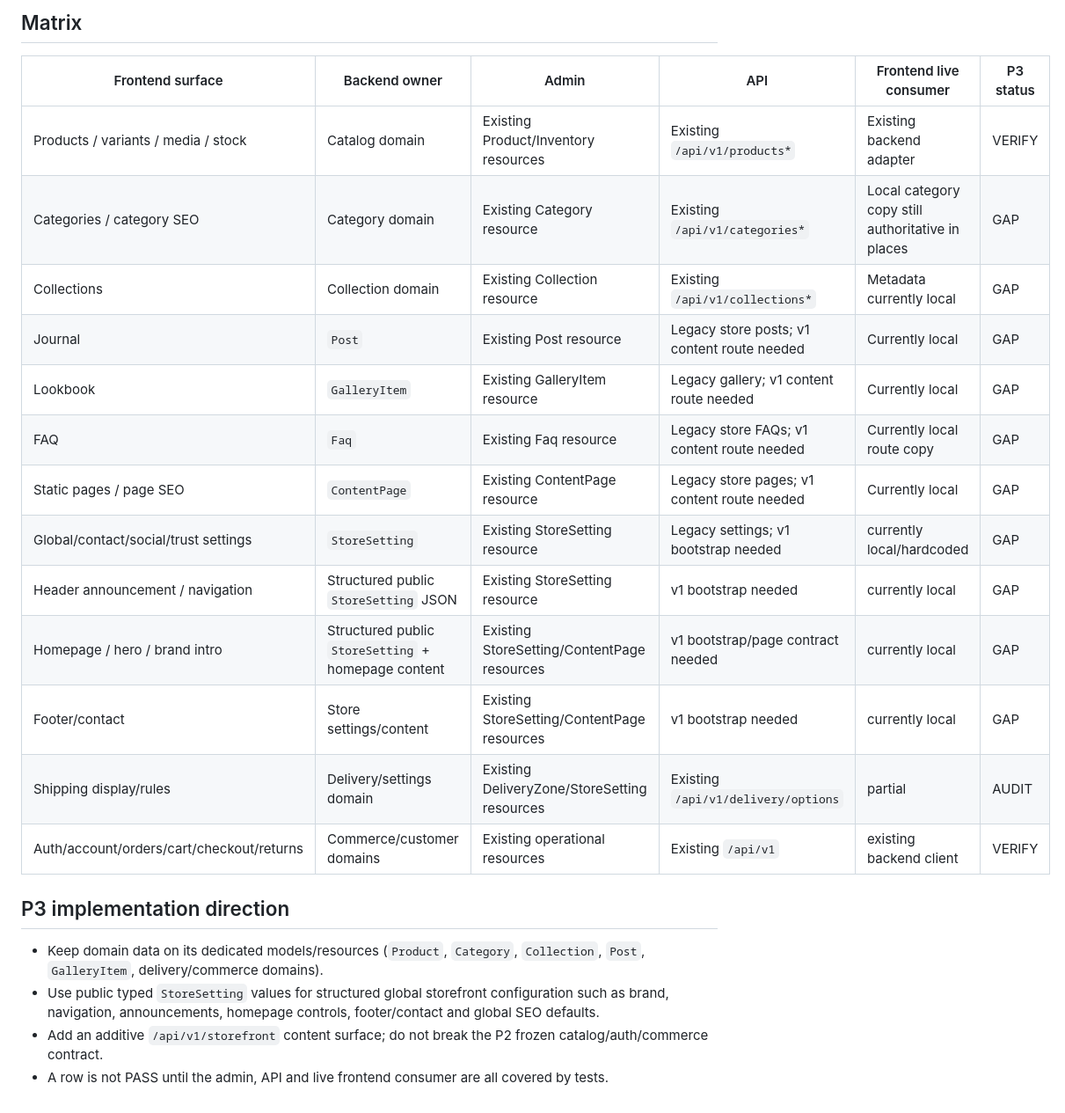
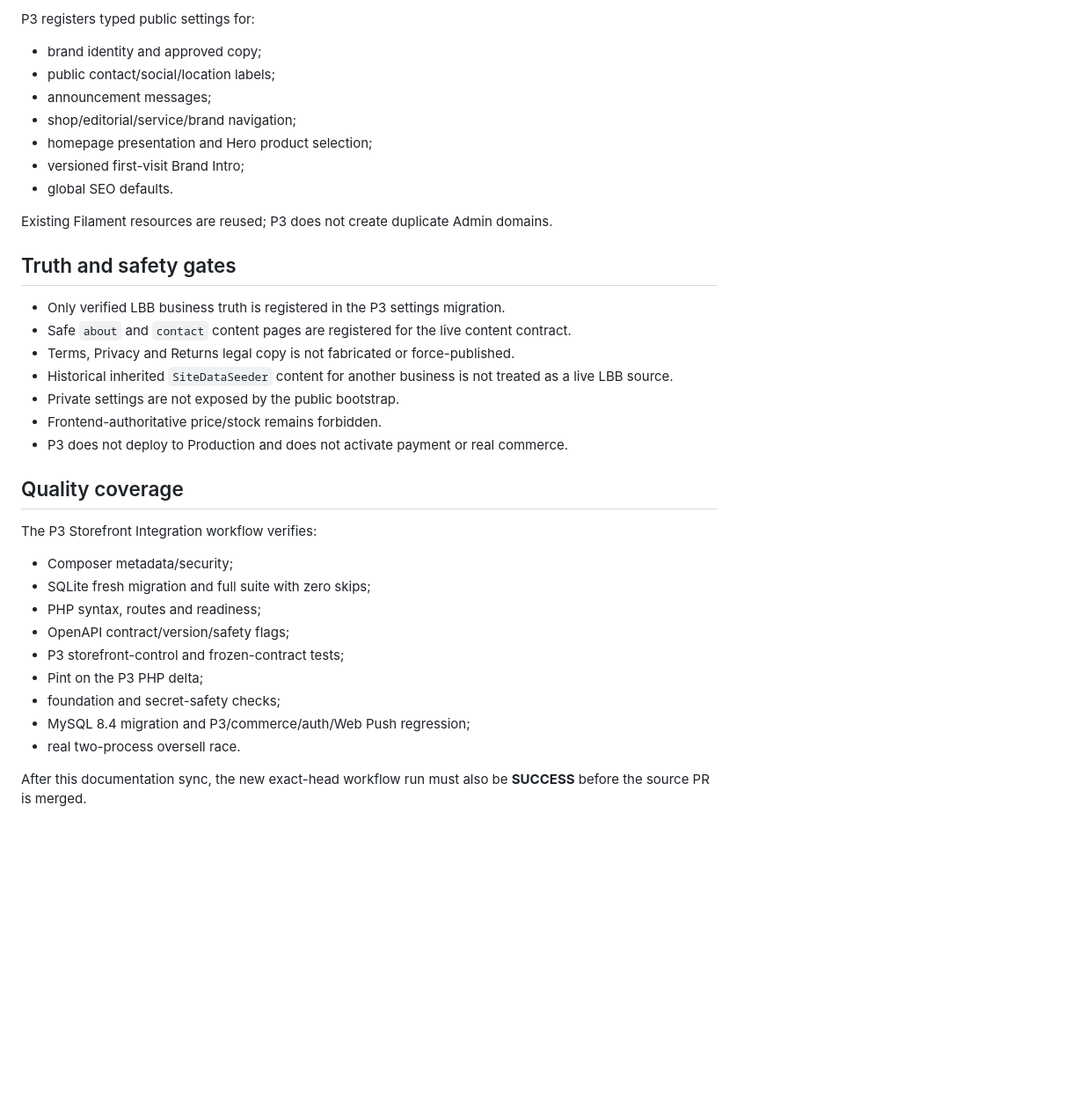
Before and after one commit to sajadkhavas/lbb-backend, a Markdown page: docs/P3_CONTROL_SURFACE_MATRIX.md, the part around one of its changes. Shown at 88% size. GitHub-like rendering; blank space fills up the shorter version.

Commit message:
docs(p3): finalize backend control-surface matrix

```diff
--- a/docs/P3_CONTROL_SURFACE_MATRIX.md
+++ b/docs/P3_CONTROL_SURFACE_MATRIX.md
@@ -44,25 +49,38 @@ Every frontend business/content/config/data surface must have an explicit backen
 
-## Matrix
+P3 registers typed public settings for:
 
-| Frontend surface | Backend owner | Admin | API | Frontend live consumer | P3 status |
-| --- | --- | --- | --- | --- | --- |
-| Products / variants / media / stock | Catalog domain | Existing Product/Inventory resources | Existing `/api/v1/products*` | Existing backend adapter | VERIFY |
-| Categories / category SEO | Category domain | Existing Category resource | Existing `/api/v1/categories*` | Local category copy still authoritative in places | GAP |
-| Collections | Collection domain | Existing Collection resource | Existing `/api/v1/collections*` | Metadata currently local | GAP |
-| Journal | `Post` | Existing Post resource | Legacy store posts; v1 content route needed | Currently local | GAP |
-| Lookbook | `GalleryItem` | Existing GalleryItem resource | Legacy gallery; v1 content route needed | Currently local | GAP |
-| FAQ | `Faq` | Existing Faq resource | Legacy store FAQs; v1 content route needed | Currently local route copy | GAP |
-| Static pages / page SEO | `ContentPage` | Existing ContentPage resource | Legacy store pages; v1 content route needed | Currently local | GAP |
-| Global/contact/social/trust settings | `StoreSetting` | Existing StoreSetting resource | Legacy settings; v1 bootstrap needed | currently local/hardcoded | GAP |
-| Header announcement / navigation | Structured public `StoreSetting` JSON | Existing StoreSetting resource | v1 bootstrap needed | currently local | GAP |
-| Homepage / hero / brand intro | Structured public `StoreSetting` + homepage content | Existing StoreSetting/ContentPage resources | v1 bootstrap/page contract needed | currently local | GAP |
-| Footer/contact | Store settings/content | Existing StoreSetting/ContentPage resources | v1 bootstrap needed | currently local | GAP |
-| Shipping display/rules | Delivery/settings domain | Existing DeliveryZone/StoreSetting resources | Existing `/api/v1/delivery/options` | partial | AUDIT |
-| Auth/account/orders/cart/checkout/returns | Commerce/customer domains | Existing operational resources | Existing `/api/v1` | existing backend client | VERIFY |
+- brand identity and approved copy;
+- public contact/social/location labels;
+- announcement messages;
+- shop/editorial/service/brand navigation;
+- homepage presentation and Hero product selection;
+- versioned first-visit Brand Intro;
+- global SEO defaults.
 
-## P3 implementation direction
+Existing Filament resources are reused; P3 does not create duplicate Admin domains.
 
-- Keep domain data on its dedicated models/resources (`Product`, `Category`, `Collection`, `Post`, `GalleryItem`, delivery/commerce domains).
-- Use public typed `StoreSetting` values for structured global storefront configuration such as brand, navigation, announcements, homepage controls, footer/contact and global SEO defaults.
-- Add an additive `/api/v1/storefront` content surface; do not break the P2 frozen catalog/auth/commerce contract.
-- A row is not PASS until the admin, API and live frontend consumer are all covered by tests.
+## Truth and safety gates
+
+- Only verified LBB business truth is registered in the P3 settings migration.
+- Safe `about` and `contact` content pages are registered for the live content contract.
+- Terms, Privacy and Returns legal copy is not fabricated or force-published.
+- Historical inherited `SiteDataSeeder` content for another business is not treated as a live LBB source.
+- Private settings are not exposed by the public bootstrap.
+- Frontend-authoritative price/stock remains forbidden.
+- P3 does not deploy to Production and does not activate payment or real commerce.
+
+## Quality coverage
+
+The P3 Storefront Integration workflow verifies:
+
+- Composer metadata/security;
+- SQLite fresh migration and full suite with zero skips;
+- PHP syntax, routes and readiness;
+- OpenAPI contract/version/safety flags;
+- P3 storefront-control and frozen-contract tests;
+- Pint on the P3 PHP delta;
+- foundation and secret-safety checks;
+- MySQL 8.4 migration and P3/commerce/auth/Web Push regression;
+- real two-process oversell race.
+
+After this documentation sync, the new exact-head workflow run must also be **SUCCESS** before the source PR is merged.
```
Also changed, not shown: other parts of docs/P3_CONTROL_SURFACE_MATRIX.md (+37 -32 lines).
